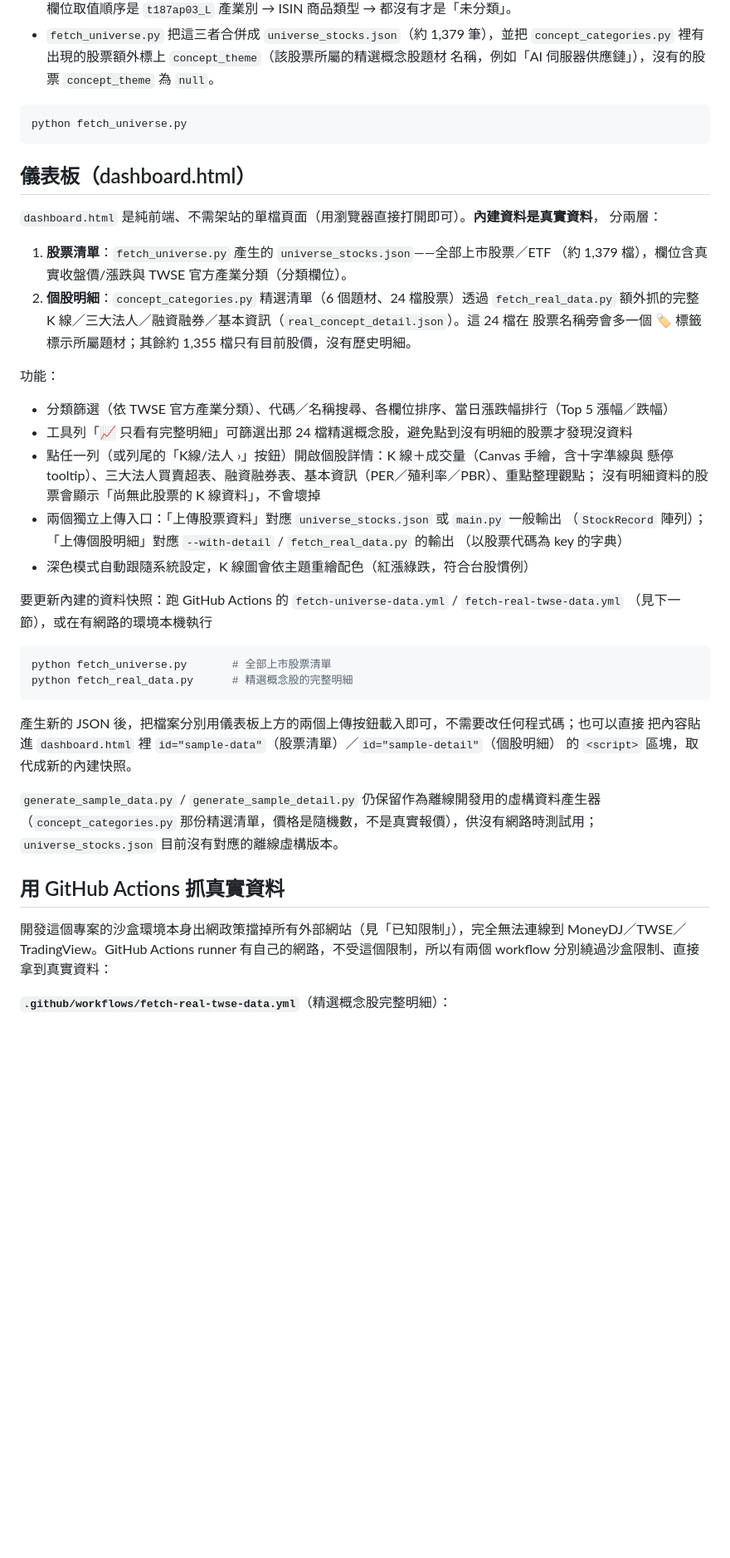
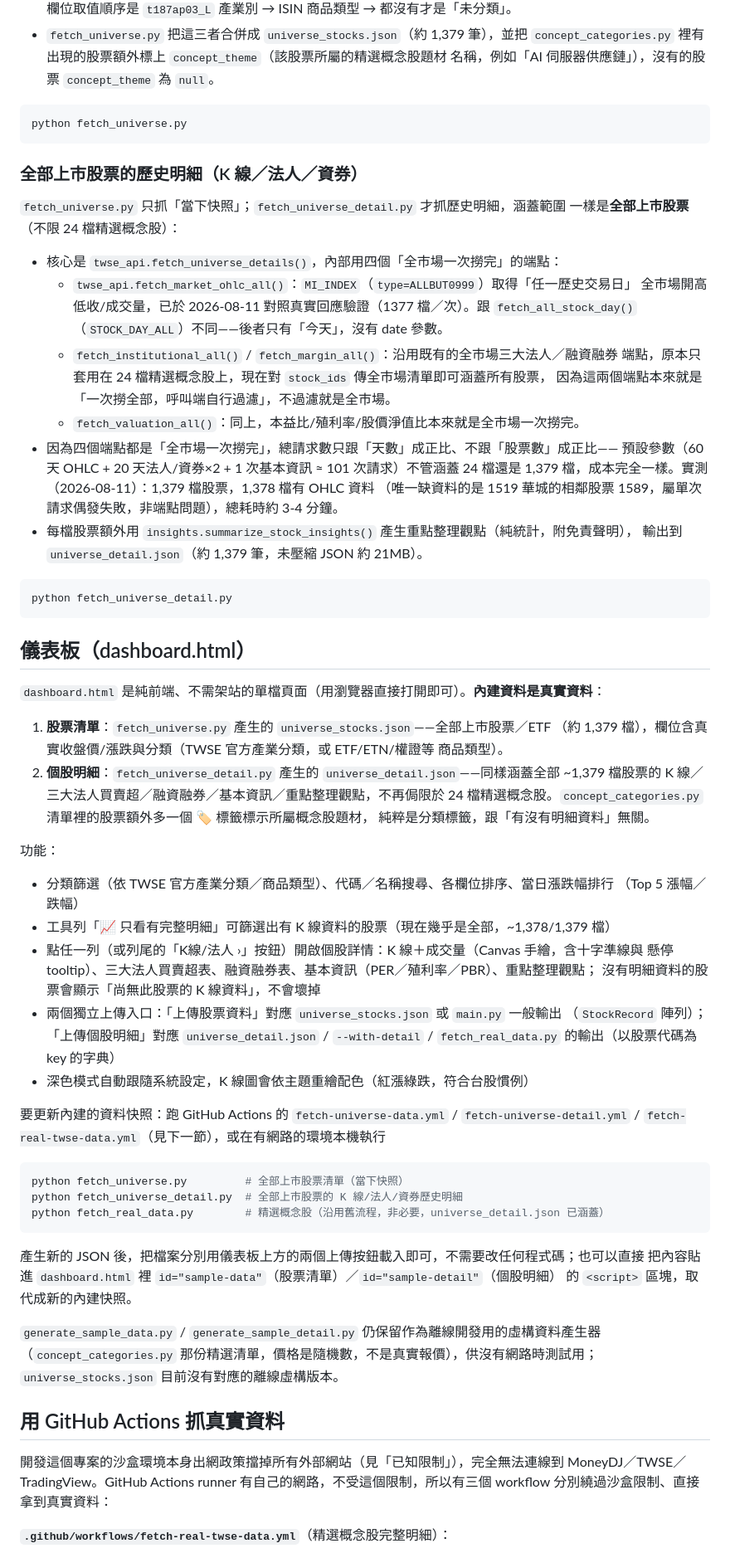
Before and after one commit to leekuanhsun/check-in, a Markdown page: moneydj-scraper/README.md, the part around one of its changes. Shown at 83% size. GitHub-like rendering; blank space fills up the shorter version.

Commit message:
Document fetch_universe_detail.py and the full-universe detail workflow
Updates the README to describe the new bulk MI_INDEX-based history
backfill, the fetch-universe-detail.yml workflow, and removes the now-
stale limitation claiming full-universe historical detail was
infeasible (it wasn't with per-stock requests, but is with the bulk
per-day endpoints).

````diff
--- a/moneydj-scraper/README.md
+++ b/moneydj-scraper/README.md
@@ -166,35 +168,62 @@ GitHub Actions 對照真實回應驗證並修正**（`MI_MARGN` 的個股資料
 python fetch_universe.py
 ```
 
+### 全部上市股票的歷史明細（K 線／法人／資券）
+
+`fetch_universe.py` 只抓「當下快照」；`fetch_universe_detail.py` 才抓歷史明細，涵蓋範圍
+一樣是**全部上市股票**（不限 24 檔精選概念股）：
+
+- 核心是 `twse_api.fetch_universe_details()`，內部用四個「全市場一次撈完」的端點：
+  - `twse_api.fetch_market_ohlc_all()`：`MI_INDEX`（`type=ALLBUT0999`）取得「任一歷史交易日」
+    全市場開高低收/成交量，已於 2026-08-11 對照真實回應驗證（1377 檔／次）。跟
+    `fetch_all_stock_day()`（`STOCK_DAY_ALL`）不同——後者只有「今天」，沒有 date 參數。
+  - `fetch_institutional_all()` / `fetch_margin_all()`：沿用既有的全市場三大法人／融資融券
+    端點，原本只套用在 24 檔精選概念股上，現在對 `stock_ids` 傳全市場清單即可涵蓋所有股票，
+    因為這兩個端點本來就是「一次撈全部，呼叫端自行過濾」，不過濾就是全市場。
+  - `fetch_valuation_all()`：同上，本益比/殖利率/股價淨值比本來就是全市場一次撈完。
+- 因為四個端點都是「全市場一次撈完」，總請求數只跟「天數」成正比、不跟「股票數」成正比——
+  預設參數（60 天 OHLC + 20 天法人/資券×2 + 1 次基本資訊 ≈ 101 次請求）不管涵蓋 24 檔還是
+  1,379 檔，成本完全一樣。實測（2026-08-11）：1,379 檔股票，1,378 檔有 OHLC 資料
+  （唯一缺資料的是 1519 華城的相鄰股票 1589，屬單次請求偶發失敗，非端點問題），總耗時約 3-4 分鐘。
+- 每檔股票額外用 `insights.summarize_stock_insights()` 產生重點整理觀點（純統計，附免責聲明），
+  輸出到 `universe_detail.json`（約 1,379 筆，未壓縮 JSON 約 21MB）。
+
+```bash
+python fetch_universe_detail.py
+```
+
 ## 儀表板（dashboard.html）
 
-`dashboard.html` 是純前端、不需架站的單檔頁面（用瀏覽器直接打開即可）。**內建資料是真實資料**，
-分兩層：
+`dashboard.html` 是純前端、不需架站的單檔頁面（用瀏覽器直接打開即可）。**內建資料是真實資料**：
 
 1. **股票清單**：`fetch_universe.py` 產生的 `universe_stocks.json`——全部上市股票／ETF
-   （約 1,379 檔），欄位含真實收盤價/漲跌與 TWSE 官方產業分類（分類欄位）。
-2. **個股明細**：`concept_categories.py` 精選清單（6 個題材、24 檔股票）透過 `fetch_real_data.py`
-   額外抓的完整 K 線／三大法人／融資融券／基本資訊（`real_concept_detail.json`）。這 24 檔在
-   股票名稱旁會多一個 🏷 標籤標示所屬題材；其餘約 1,355 檔只有目前股價，沒有歷史明細。
+   （約 1,379 檔），欄位含真實收盤價/漲跌與分類（TWSE 官方產業分類，或 ETF/ETN/權證等
+   商品類型）。
+2. **個股明細**：`fetch_universe_detail.py` 產生的 `universe_detail.json`——同樣涵蓋全部
+   ~1,379 檔股票的 K 線／三大法人買賣超／融資融券／基本資訊／重點整理觀點，不再侷限於
+   24 檔精選概念股。`concept_categories.py` 清單裡的股票額外多一個 🏷 標籤標示所屬概念股題材，
+   純粹是分類標籤，跟「有沒有明細資料」無關。
 
 功能：
 
-- 分類篩選（依 TWSE 官方產業分類）、代碼／名稱搜尋、各欄位排序、當日漲跌幅排行（Top 5 漲幅／跌幅）
-- 工具列「📈 只看有完整明細」可篩選出那 24 檔精選概念股，避免點到沒有明細的股票才發現沒資料
+- 分類篩選（依 TWSE 官方產業分類／商品類型）、代碼／名稱搜尋、各欄位排序、當日漲跌幅排行
+  （Top 5 漲幅／跌幅）
+- 工具列「📈 只看有完整明細」可篩選出有 K 線資料的股票（現在幾乎是全部，~1,378/1,379 檔）
 - 點任一列（或列尾的「K線/法人 ›」按鈕）開啟個股詳情：K 線＋成交量（Canvas 手繪，含十字準線與
   懸停 tooltip）、三大法人買賣超表、融資融券表、基本資訊（PER／殖利率／PBR）、重點整理觀點；
   沒有明細資料的股票會顯示「尚無此股票的 K 線資料」，不會壞掉
 - 兩個獨立上傳入口：「上傳股票資料」對應 `universe_stocks.json` 或 `main.py` 一般輸出
-  （`StockRecord` 陣列）；「上傳個股明細」對應 `--with-detail` / `fetch_real_data.py` 的輸出
-  （以股票代碼為 key 的字典）
+  （`StockRecord` 陣列）；「上傳個股明細」對應 `universe_detail.json` / `--with-detail` /
+  `fetch_real_data.py` 的輸出（以股票代碼為 key 的字典）
 - 深色模式自動跟隨系統設定，K 線圖會依主題重繪配色（紅漲綠跌，符合台股慣例）
 
-要更新內建的資料快照：跑 GitHub Actions 的 `fetch-universe-data.yml` / `fetch-real-twse-data.yml`
-（見下一節），或在有網路的環境本機執行
+要更新內建的資料快照：跑 GitHub Actions 的 `fetch-universe-data.yml` / `fetch-universe-detail.yml`
+/ `fetch-real-twse-data.yml`（見下一節），或在有網路的環境本機執行
 
 ```bash
-python fetch_universe.py       # 全部上市股票清單
-python fetch_real_data.py      # 精選概念股的完整明細
+python fetch_universe.py         # 全部上市股票清單（當下快照）
+python fetch_universe_detail.py  # 全部上市股票的 K 線/法人/資券歷史明細
+python fetch_real_data.py        # 精選概念股（沿用舊流程，非必要，universe_detail.json 已涵蓋）
 ```
 
 產生新的 JSON 後，把檔案分別用儀表板上方的兩個上傳按鈕載入即可，不需要改任何程式碼；也可以直接
@@ -208,7 +237,7 @@ python fetch_real_data.py      # 精選概念股的完整明細
 ## 用 GitHub Actions 抓真實資料
 
 開發這個專案的沙盒環境本身出網政策擋掉所有外部網站（見「已知限制」），完全無法連線到
-MoneyDJ／TWSE／TradingView。GitHub Actions runner 有自己的網路，不受這個限制，所以有兩個
+MoneyDJ／TWSE／TradingView。GitHub Actions runner 有自己的網路，不受這個限制，所以有三個
 workflow 分別繞過沙盒限制、直接拿到真實資料：
 
 **`.github/workflows/fetch-real-twse-data.yml`**（精選概念股完整明細）：
````
Also changed, not shown: other parts of moneydj-scraper/README.md (+19 -7 lines).
